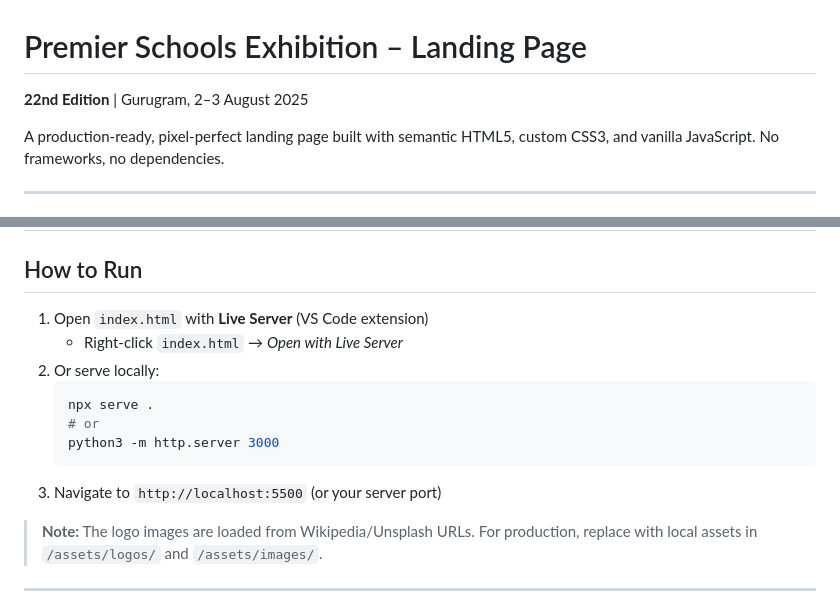
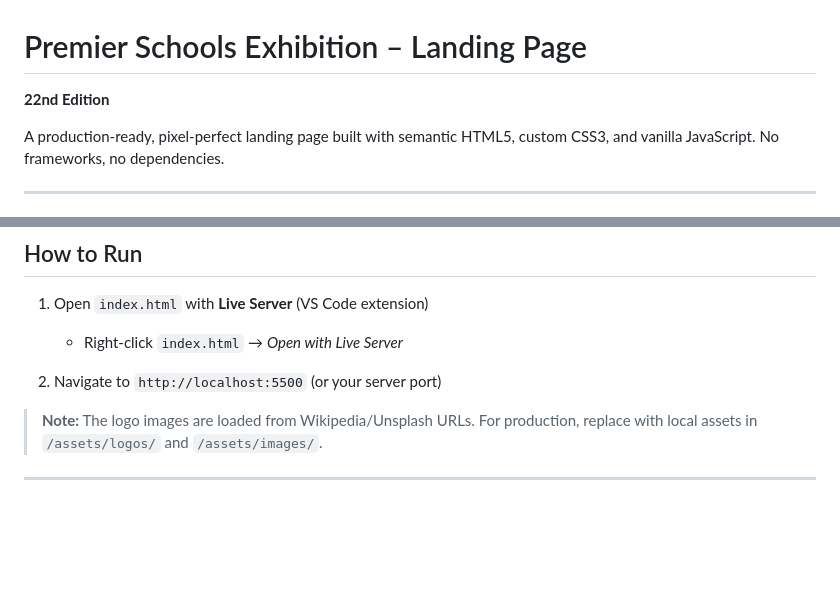
Before and after one commit to SN07102002/Landing-Page, a Markdown page: README.md, 2 parts joined by grey strips. GitHub-like rendering; blank space fills up the shorter version.

````diff
--- a/README.md
+++ b/README.md
@@ -1,6 +1,6 @@
 # Premier Schools Exhibition – Landing Page
 
-**22nd Edition** | Gurugram, 2–3 August 2025
+**22nd Edition**
 
 A production-ready, pixel-perfect landing page built with semantic HTML5, custom CSS3, and vanilla JavaScript. No frameworks, no dependencies.
 
@@ -88,13 +88,8 @@ Landing-Page/
 
 1. Open `index.html` with **Live Server** (VS Code extension)
    - Right-click `index.html` → *Open with Live Server*
-2. Or serve locally:
-   ```bash
-   npx serve .
-   # or
-   python3 -m http.server 3000
-   ```
-3. Navigate to `http://localhost:5500` (or your server port)
+
+2. Navigate to `http://localhost:5500` (or your server port)
 
 > **Note:** The logo images are loaded from Wikipedia/Unsplash URLs. For production, replace with local assets in `/assets/logos/` and `/assets/images/`.
 
````
